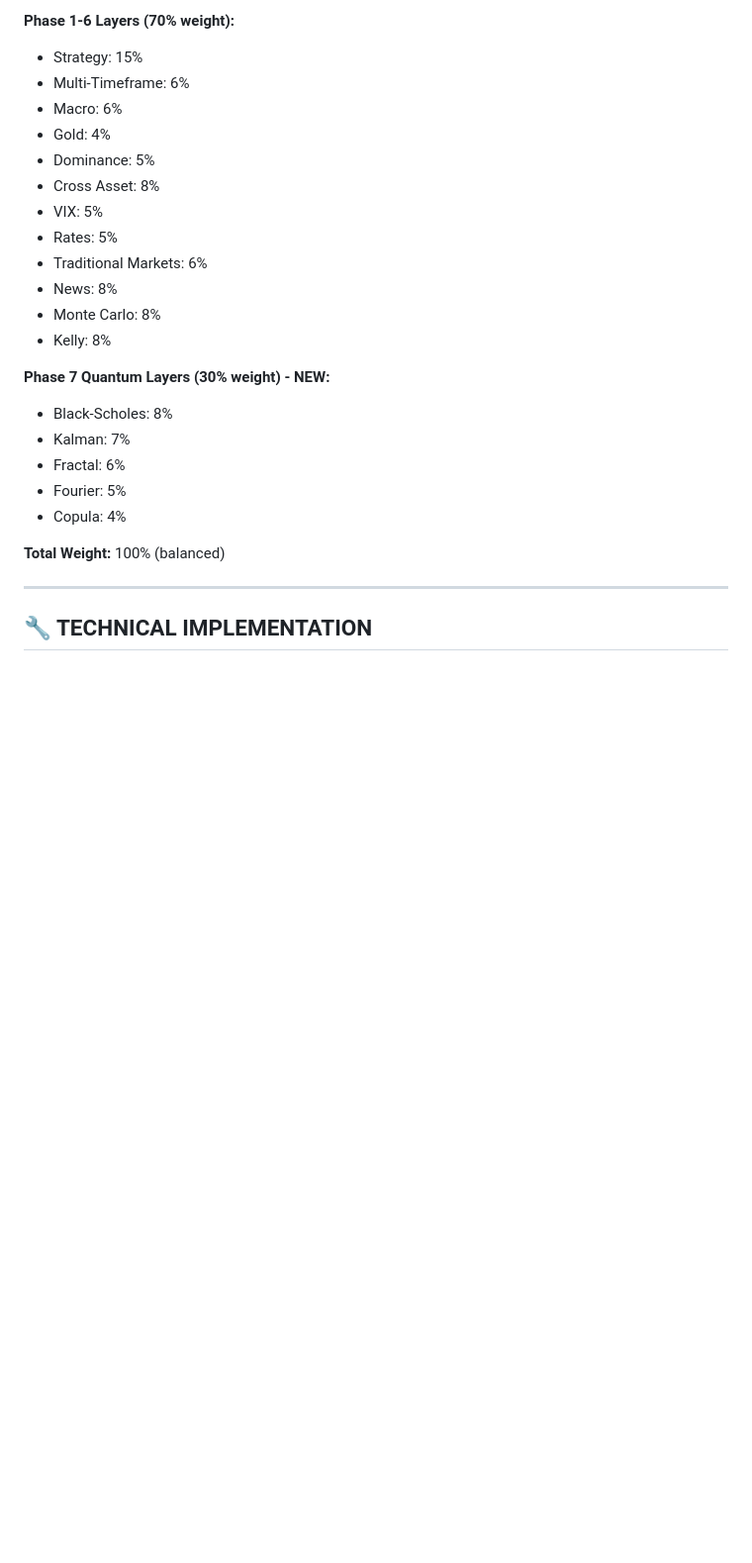
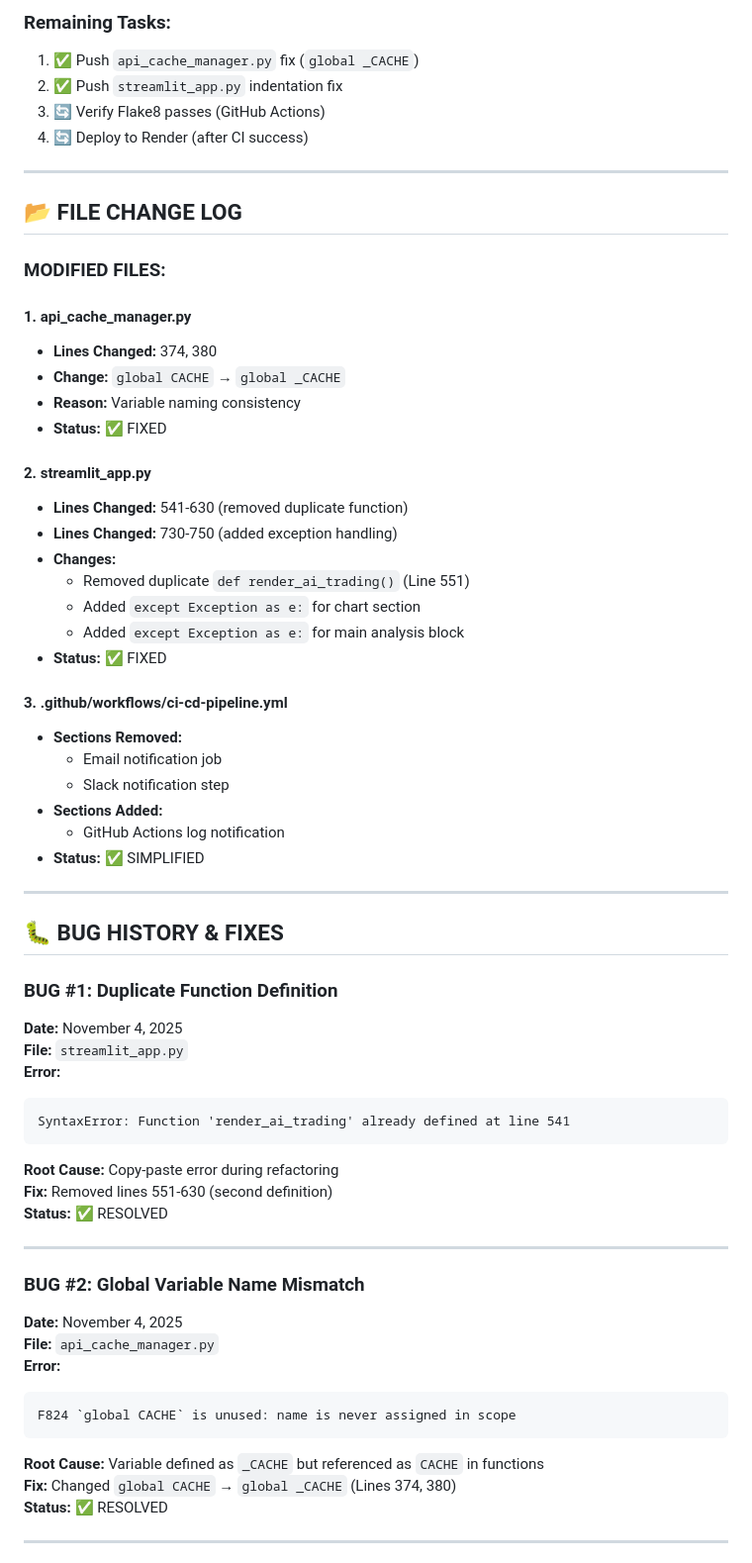
Before and after one commit to dem2203/Demir, a Markdown page: PROJECT-MEMORY.md, the part around one of its changes. Shown at 99% size. Rendered like a GitHub page; blank space fills up the shorter version.

````diff
--- a/PROJECT-MEMORY.md
+++ b/PROJECT-MEMORY.md
@@ -70,27 +58,66 @@
 
-**Phase 1-6 Layers (70% weight):**
-- Strategy: 15%
-- Multi-Timeframe: 6%
-- Macro: 6%
-- Gold: 4%
-- Dominance: 5%
-- Cross Asset: 8%
-- VIX: 5%
-- Rates: 5%
-- Traditional Markets: 6%
-- News: 8%
-- Monte Carlo: 8%
-- Kelly: 8%
-
-**Phase 7 Quantum Layers (30% weight) - NEW:**
-- Black-Scholes: 8%
-- Kalman: 7%
-- Fractal: 6%
-- Fourier: 5%
-- Copula: 4%
-
-**Total Weight:** 100% (balanced)
+### **Remaining Tasks:**
+1. ✅ Push `api_cache_manager.py` fix (`global _CACHE`)
+2. ✅ Push `streamlit_app.py` indentation fix
+3. 🔄 Verify Flake8 passes (GitHub Actions)
+4. 🔄 Deploy to Render (after CI success)
 
 ---
 
-## 🔧 TECHNICAL IMPLEMENTATION
+## 📂 **FILE CHANGE LOG**
+
+### **MODIFIED FILES:**
+
+#### **1. api_cache_manager.py**
+- **Lines Changed:** 374, 380
+- **Change:** `global CACHE` → `global _CACHE`
+- **Reason:** Variable naming consistency
+- **Status:** ✅ FIXED
+
+#### **2. streamlit_app.py**
+- **Lines Changed:** 541-630 (removed duplicate function)
+- **Lines Changed:** 730-750 (added exception handling)
+- **Changes:**
+  - Removed duplicate `def render_ai_trading()` (Line 551)
+  - Added `except Exception as e:` for chart section
+  - Added `except Exception as e:` for main analysis block
+- **Status:** ✅ FIXED
+
+#### **3. .github/workflows/ci-cd-pipeline.yml**
+- **Sections Removed:**
+  - Email notification job
+  - Slack notification step
+- **Sections Added:**
+  - GitHub Actions log notification
+- **Status:** ✅ SIMPLIFIED
+
+---
+
+## 🐛 **BUG HISTORY & FIXES**
+
+### **BUG #1: Duplicate Function Definition**
+**Date:** November 4, 2025
+**File:** `streamlit_app.py`
+**Error:**
+```
+SyntaxError: Function 'render_ai_trading' already defined at line 541
+```
+**Root Cause:** Copy-paste error during refactoring
+**Fix:** Removed lines 551-630 (second definition)
+**Status:** ✅ RESOLVED
+
+---
+
+### **BUG #2: Global Variable Name Mismatch**
+**Date:** November 4, 2025
+**File:** `api_cache_manager.py`
+**Error:**
+```
+F824 `global CACHE` is unused: name is never assigned in scope
+```
+**Root Cause:** Variable defined as `_CACHE` but referenced as `CACHE` in functions
+**Fix:** Changed `global CACHE` → `global _CACHE` (Lines 374, 380)
+**Status:** ✅ RESOLVED
+
+---
+
````
Also changed, not shown: other parts of PROJECT-MEMORY.md (+231 -358 lines).
